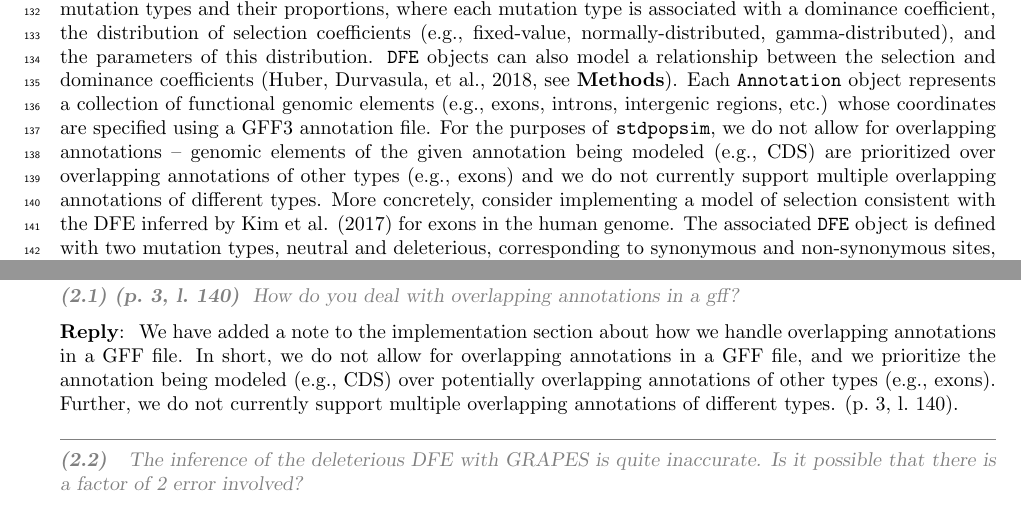
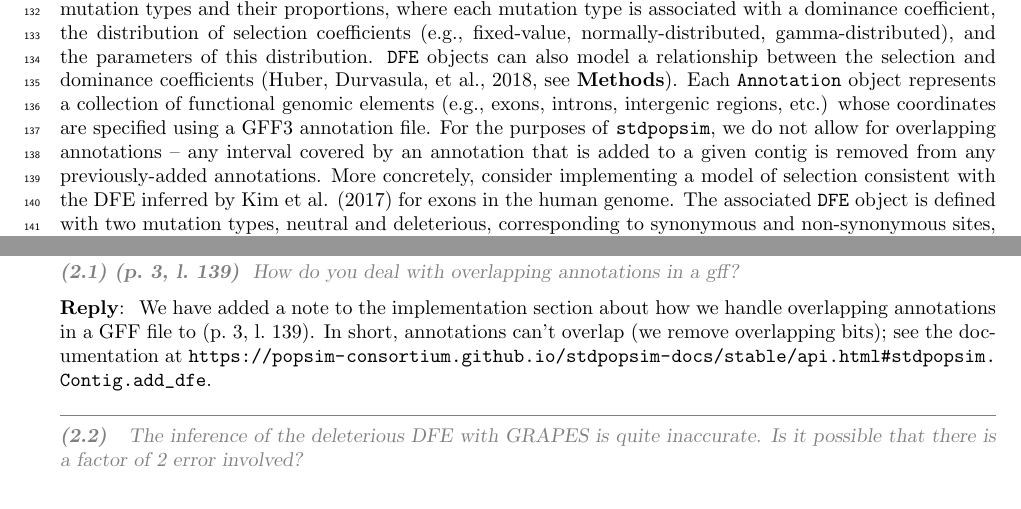
Before and after one commit to popsim-consortium/analysis2_manuscript, a LaTeX document (analysis2_manuscript.tex, which reads review-responses.tex): two parts of pages 3 and 36 of 37, joined at a grey line, cut so that both start at the same text. Compiled offline with pdfLaTeX.

Commit message:
Apply suggestions from code review
Co-authored-by: Peter Ralph <petrel.harp@gmail.com>

```diff
--- a/analysis2_manuscript.tex
+++ b/analysis2_manuscript.tex
@@ -336,8 +336,8 @@
     genomic elements (e.g., exons, introns, intergenic regions, etc.)
     whose coordinates are specified using a GFF3 annotation file.
     For the purposes of \stdpopsim, we do not allow for overlapping annotations --
-    genomic elements of the given annotation being modeled (e.g., CDS) are prioritized over overlapping annotations of other types (e.g., exons)
-    and we do not currently support multiple overlapping annotations of different types. \revpoint{2}{1}
+    any interval covered by an annotation that is added to a given contig
+    is removed from any previously-added annotations. \revpoint{2}{1}
     More concretely, consider implementing a model of selection consistent with the
     DFE inferred by Kim et al. (\citeyear{kim2017inference}) for exons in the human genome.
     The associated \texttt{DFE} object is defined with two mutation types,
--- a/review-responses.tex
+++ b/review-responses.tex
@@ -288,11 +288,9 @@
   \end{point}
 
   \reply{
-    We have added a note to the implementation section about how we handle overlapping annotations in a GFF file.
-    In short, we do not allow for overlapping annotations in a GFF file, and we prioritize the annotation being modeled (e.g., CDS)
-    over potentially overlapping annotations of other types (e.g., exons).
-    Further, we do not currently support multiple overlapping annotations of different types.
-    \revref.
+    We have added a note to the implementation section about how we handle overlapping annotations in a GFF file to \revref.
+    In short, annotations can't overlap (we remove overlapping bits);
+    see the documentation at \url{https://popsim-consortium.github.io/stdpopsim-docs/stable/api.html#stdpopsim.Contig.add_dfe}.
   }
 
   \begin{point}{}
```
